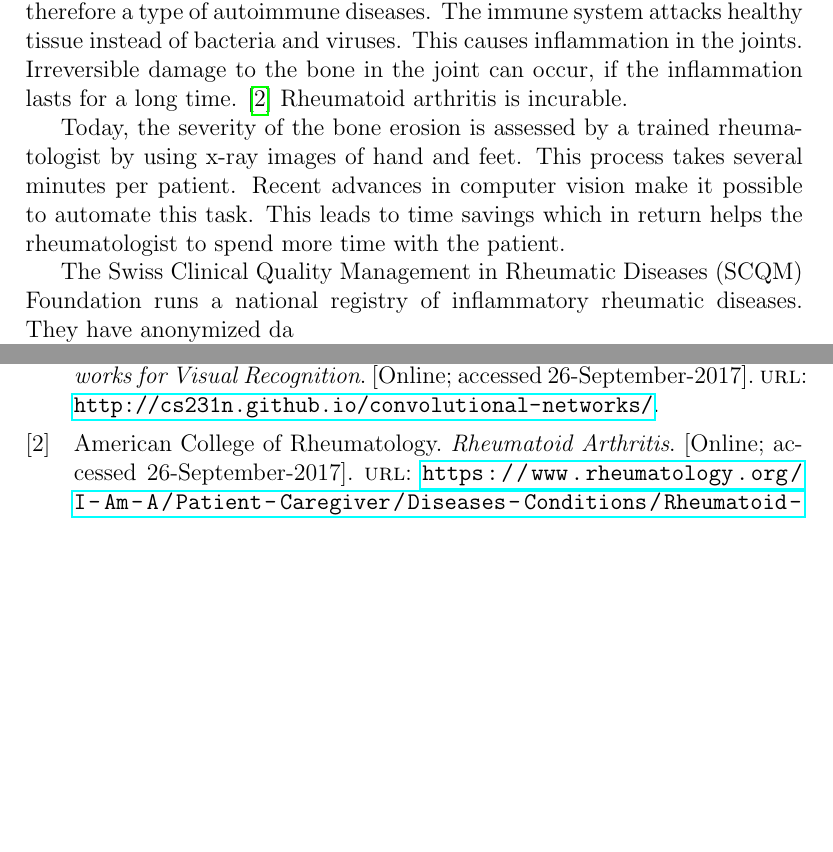
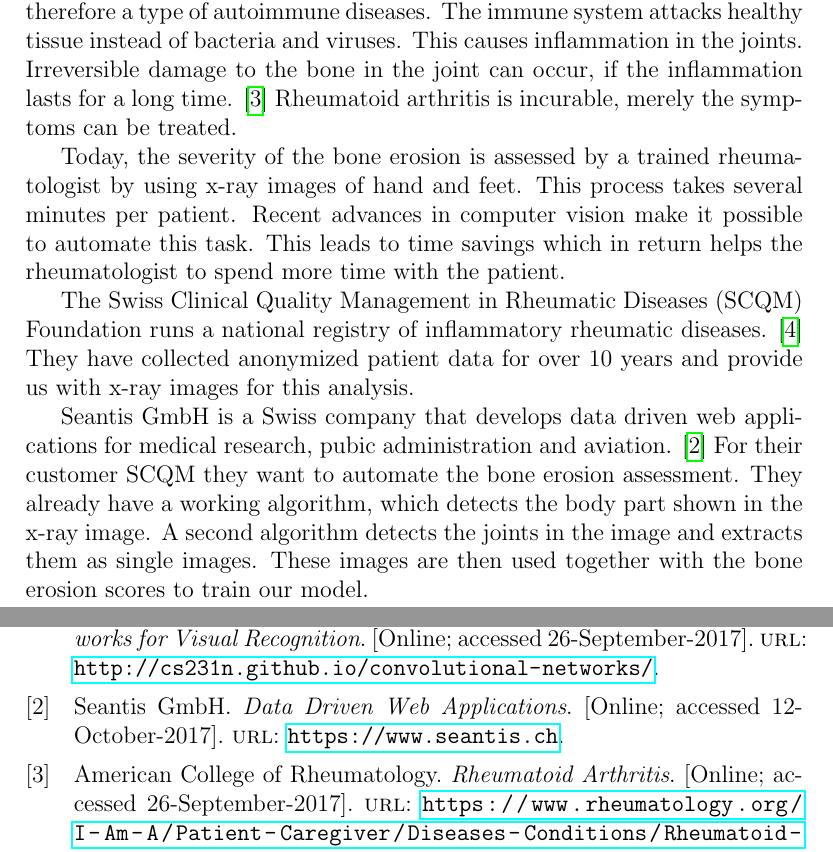
Before and after one commit to janickrohrbach/arthritis-net, a LaTeX document (doc/project.tex): two parts of pages 6 and 9 of 10, joined at a grey line, cut so that both start at the same text, the shorter picture padded with empty space. Compiled offline with pdfLaTeX.

Commit message:
wrote introduction

```diff
--- a/doc/project.tex
+++ b/doc/project.tex
@@ -66,11 +66,11 @@ A list of rheumatology offices and hospitals that are contributing to the SCQM r
 
 \section{Introduction}
 
-Rheumatoid arthritis is caused by a malfunctioning immune system. It is therefore a type of autoimmune diseases. The immune system attacks healthy tissue instead of bacteria and viruses. This causes inflammation in the joints. Irreversible damage to the bone in the joint can occur, if the inflammation lasts for a long time. \cite{rheuma} Rheumatoid arthritis is incurable.
+Rheumatoid arthritis is caused by a malfunctioning immune system. It is therefore a type of autoimmune diseases. The immune system attacks healthy tissue instead of bacteria and viruses. This causes inflammation in the joints. Irreversible damage to the bone in the joint can occur, if the inflammation lasts for a long time. \cite{rheuma} Rheumatoid arthritis is incurable, merely the symptoms can be treated.
 
 Today, the severity of the bone erosion is assessed by a trained rheumatologist by using x-ray images of hand and feet. This process takes several minutes per patient. Recent advances in computer vision make it possible to automate this task. This leads to time savings which in return helps the rheumatologist to spend more time with the patient.
 
-The Swiss Clinical Quality Management in Rheumatic Diseases (SCQM) Foundation runs a national registry of inflammatory rheumatic diseases. They have anonymized da
+The Swiss Clinical Quality Management in Rheumatic Diseases (SCQM) Foundation runs a national registry of inflammatory rheumatic diseases. \cite{scqm_about} They have collected anonymized patient data for over 10 years and provide us with x-ray images for this analysis.
 
-\cite{scqm_about}
+Seantis GmbH is a Swiss company that develops data driven web applications for medical research, pubic administration and aviation. \cite{seantis_about} For their customer SCQM they want to automate the bone erosion assessment. They already have a working algorithm, which detects the body part shown in the x-ray image. A second algorithm detects the joints in the image and extracts them as single images. These images are then used together with the bone erosion scores to train our model.
 
```
Also changed, not shown: doc/references.bib (+7 -0 lines), doc/project.pdf, doc/project.tex (3 more changed lines).
